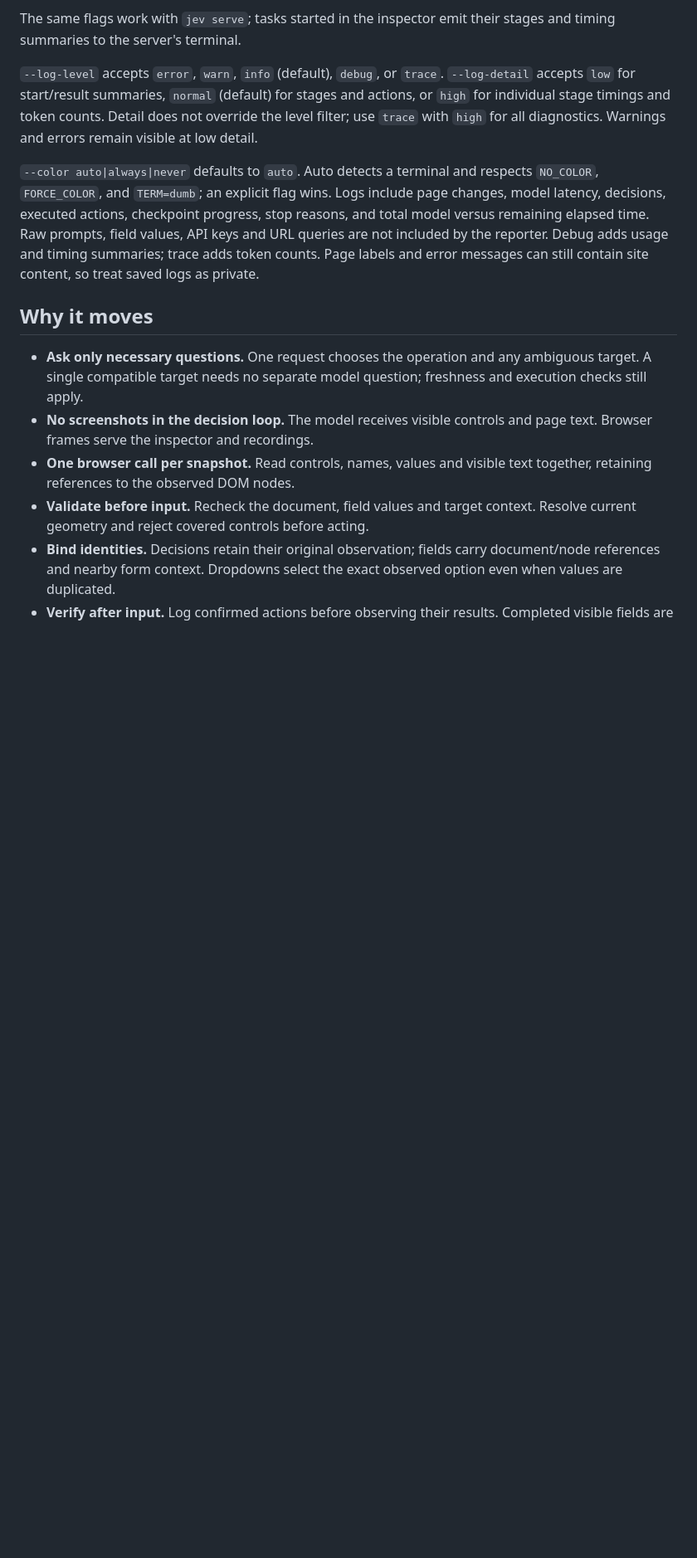
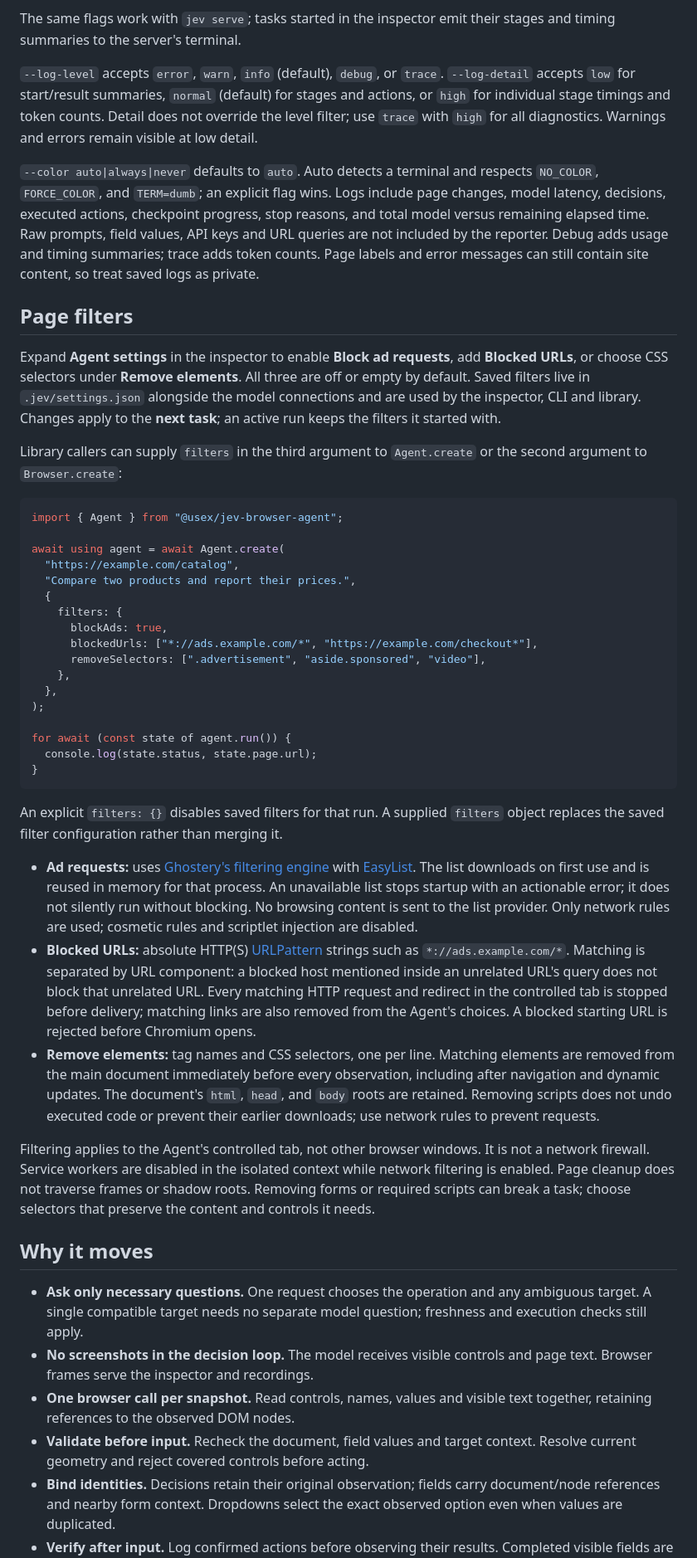
Before and after one commit to ali-master/jev-browser-agent, a Markdown page: README.md, the part around one of its changes. Shown at 83% size. GitHub-like rendering; blank space fills up the shorter version.

Commit message:
docs: document page filtering

````diff
--- a/README.md
+++ b/README.md
@@ -236,6 +236,40 @@ The same flags work with `jev serve`; tasks started in the inspector emit their
 
 `--color auto|always|never` defaults to `auto`. Auto detects a terminal and respects `NO_COLOR`, `FORCE_COLOR`, and `TERM=dumb`; an explicit flag wins. Logs include page changes, model latency, decisions, executed actions, checkpoint progress, stop reasons, and total model versus remaining elapsed time. Raw prompts, field values, API keys and URL queries are not included by the reporter. Debug adds usage and timing summaries; trace adds token counts. Page labels and error messages can still contain site content, so treat saved logs as private.
 
+## Page filters
+
+Expand **Agent settings** in the inspector to enable **Block ad requests**, add **Blocked URLs**, or choose CSS selectors under **Remove elements**. All three are off or empty by default. Saved filters live in `.jev/settings.json` alongside the model connections and are used by the inspector, CLI and library. Changes apply to the **next task**; an active run keeps the filters it started with.
+
+Library callers can supply `filters` in the third argument to `Agent.create` or the second argument to `Browser.create`:
+
+```ts
+import { Agent } from "@usex/jev-browser-agent";
+
+await using agent = await Agent.create(
+  "https://example.com/catalog",
+  "Compare two products and report their prices.",
+  {
+    filters: {
+      blockAds: true,
+      blockedUrls: ["*://ads.example.com/*", "https://example.com/checkout*"],
+      removeSelectors: [".advertisement", "aside.sponsored", "video"],
+    },
+  },
+);
+
+for await (const state of agent.run()) {
+  console.log(state.status, state.page.url);
+}
+```
+
+An explicit `filters: {}` disables saved filters for that run. A supplied `filters` object replaces the saved filter configuration rather than merging it.
+
+- **Ad requests:** uses [Ghostery's filtering engine](https://github.com/ghostery/adblocker) with [EasyList](https://easylist.to/). The list downloads on first use and is reused in memory for that process. An unavailable list stops startup with an actionable error; it does not silently run without blocking. No browsing content is sent to the list provider. Only network rules are used; cosmetic rules and scriptlet injection are disabled.
+- **Blocked URLs:** absolute HTTP(S) [URLPattern](https://developer.mozilla.org/en-US/docs/Web/API/URLPattern) strings such as `*://ads.example.com/*`. Matching is separated by URL component: a blocked host mentioned inside an unrelated URL's query does not block that unrelated URL. Every matching HTTP request and redirect in the controlled tab is stopped before delivery; matching links are also removed from the Agent's choices. A blocked starting URL is rejected before Chromium opens.
+- **Remove elements:** tag names and CSS selectors, one per line. Matching elements are removed from the main document immediately before every observation, including after navigation and dynamic updates. The document's `html`, `head`, and `body` roots are retained. Removing scripts does not undo executed code or prevent their earlier downloads; use network rules to prevent requests.
+
+Filtering applies to the Agent's controlled tab, not other browser windows. It is not a network firewall. Service workers are disabled in the isolated context while network filtering is enabled. Page cleanup does not traverse frames or shadow roots. Removing forms or required scripts can break a task; choose selectors that preserve the content and controls it needs.
+
 ## Why it moves
 
 - **Ask only necessary questions.** One request chooses the operation and any ambiguous target. A single compatible target needs no separate model question; freshness and execution checks still apply.
````
Also changed, not shown: other parts of README.md (+4 -19 lines).
